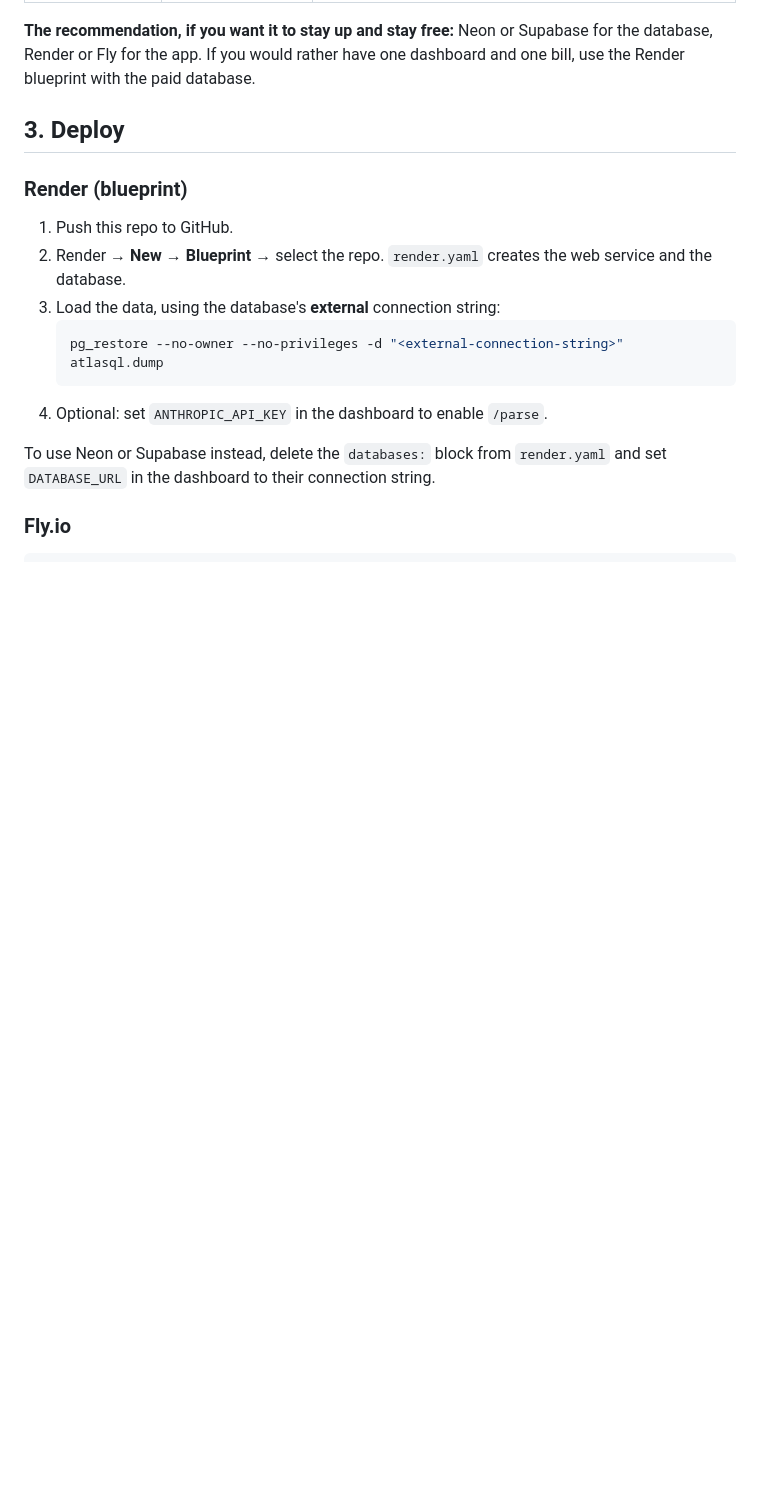
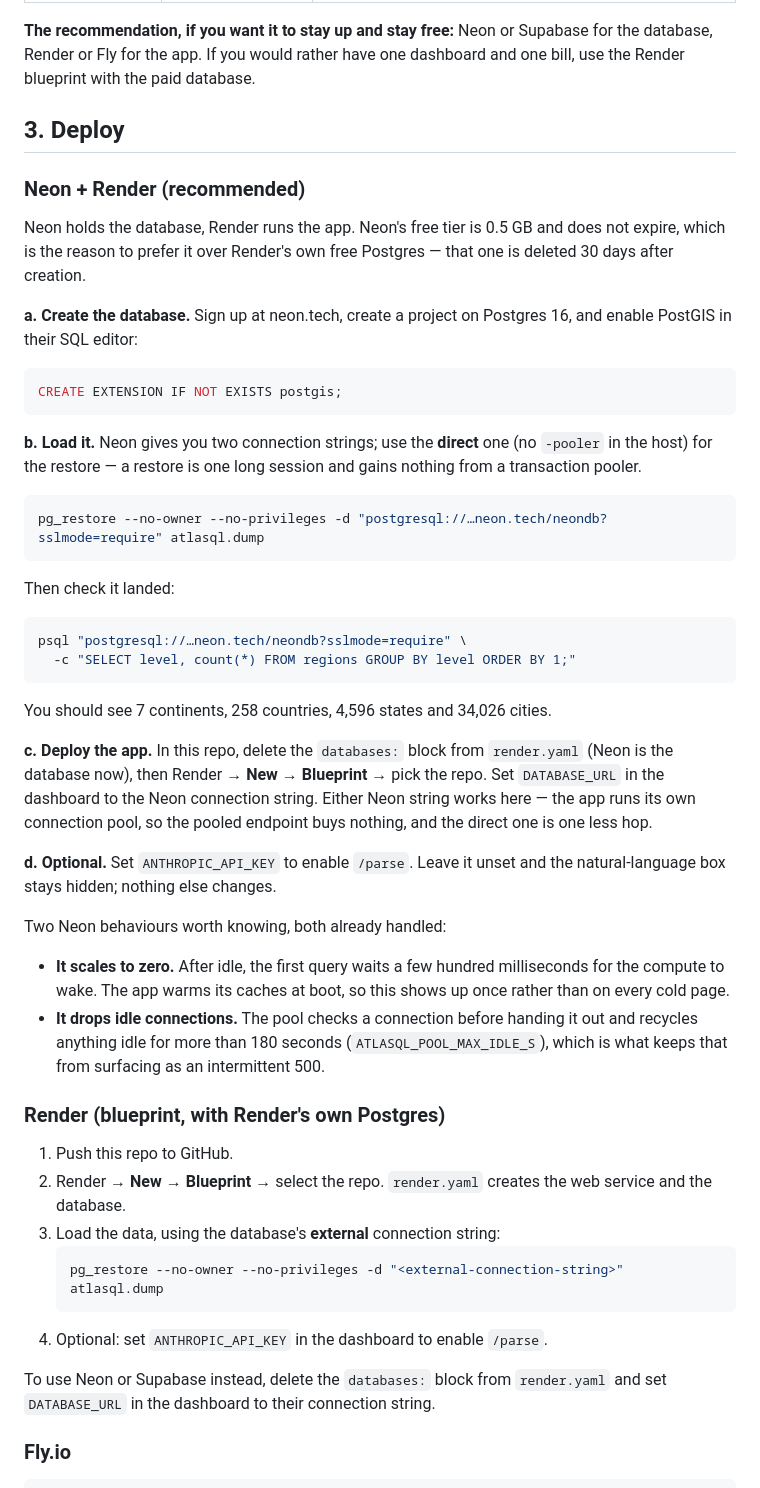
Before and after one commit to zacktiger/AtlasQL, a Markdown page: DEPLOYING.md, the part around one of its changes. Drawn GitHub-style; blank space fills up the shorter version.

````diff
--- a/DEPLOYING.md
+++ b/DEPLOYING.md
@@ -56,7 +64,56 @@ one dashboard and one bill, use the Render blueprint with the paid database.
 
 ## 3. Deploy
 
-### Render (blueprint)
+### Neon + Render (recommended)
+
+Neon holds the database, Render runs the app. Neon's free tier is 0.5 GB and does
+not expire, which is the reason to prefer it over Render's own free Postgres —
+that one is deleted 30 days after creation.
+
+**a. Create the database.** Sign up at neon.tech, create a project on Postgres
+16, and enable PostGIS in their SQL editor:
+
+```sql
+CREATE EXTENSION IF NOT EXISTS postgis;
+```
+
+**b. Load it.** Neon gives you two connection strings; use the **direct** one
+(no `-pooler` in the host) for the restore — a restore is one long session and
+gains nothing from a transaction pooler.
+
+```bash
+pg_restore --no-owner --no-privileges -d "postgresql://…neon.tech/neondb?sslmode=require" atlasql.dump
+```
+
+Then check it landed:
+
+```bash
+psql "postgresql://…neon.tech/neondb?sslmode=require" \
+  -c "SELECT level, count(*) FROM regions GROUP BY level ORDER BY 1;"
+```
+
+You should see 7 continents, 258 countries, 4,596 states and 34,026 cities.
+
+**c. Deploy the app.** In this repo, delete the `databases:` block from
+`render.yaml` (Neon is the database now), then Render → **New** → **Blueprint** →
+pick the repo. Set `DATABASE_URL` in the dashboard to the Neon connection
+string. Either Neon string works here — the app runs its own connection pool, so
+the pooled endpoint buys nothing, and the direct one is one less hop.
+
+**d. Optional.** Set `ANTHROPIC_API_KEY` to enable `/parse`. Leave it unset and
+the natural-language box stays hidden; nothing else changes.
+
+Two Neon behaviours worth knowing, both already handled:
+
+- **It scales to zero.** After idle, the first query waits a few hundred
+  milliseconds for the compute to wake. The app warms its caches at boot, so
+  this shows up once rather than on every cold page.
+- **It drops idle connections.** The pool checks a connection before handing it
+  out and recycles anything idle for more than 180 seconds
+  (`ATLASQL_POOL_MAX_IDLE_S`), which is what keeps that from surfacing as an
+  intermittent 500.
+
+### Render (blueprint, with Render's own Postgres)
 
 1. Push this repo to GitHub.
 2. Render → **New** → **Blueprint** → select the repo. `render.yaml` creates the
````
Also changed, not shown: other parts of DEPLOYING.md (+39 -0 lines).
